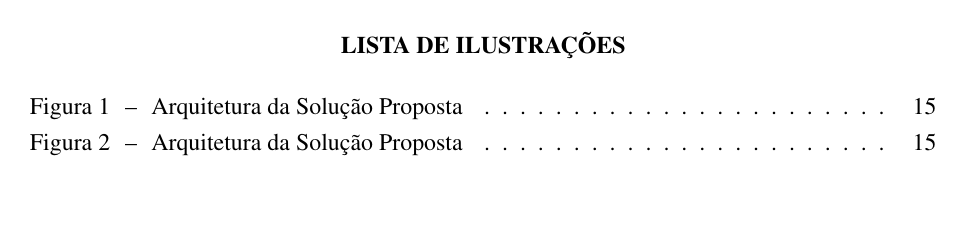
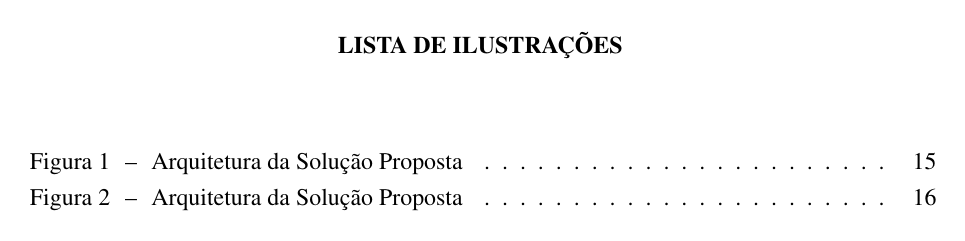
Before and after one commit to dornelles/tcc-artigo-template-latex, a LaTeX thesis (main.tex, which reads unijui.sty): page 6 of 20 before the commit and page 6 of 21 after it. Compiled offline with pdfLaTeX.

Commit message:
downgrade titles from chapters to sections for scientific article format

```diff
--- a/unijui.sty
+++ b/unijui.sty
@@ -31,46 +31,37 @@
 % \renewcommand{\familydefault}{\sfdefault} % sans serif
 
 % --- Forçar Times New Roman e Tamanho 12 em todos os títulos ---
-\renewcommand{\ABNTEXchapterfont}{\rmfamily\bfseries}
-\renewcommand{\ABNTEXchapterfontsize}{\normalsize}
-\renewcommand{\ABNTEXsectionfont}{\rmfamily}
+\renewcommand{\ABNTEXsectionfont}{\rmfamily\bfseries}
 \renewcommand{\ABNTEXsectionfontsize}{\normalsize}
-\renewcommand{\ABNTEXsubsectionfont}{\rmfamily\bfseries}
+\renewcommand{\ABNTEXsubsectionfont}{\rmfamily}
 \renewcommand{\ABNTEXsubsectionfontsize}{\normalsize}
-\renewcommand{\ABNTEXsubsubsectionfont}{\rmfamily}
+\renewcommand{\ABNTEXsubsubsectionfont}{\rmfamily\bfseries}
 \renewcommand{\ABNTEXsubsubsectionfontsize}{\normalsize}
+\renewcommand{\ABNTEXsubsubsubsectionfont}{\rmfamily}
+\renewcommand{\ABNTEXsubsubsubsectionfontsize}{\normalsize}
 
 % --- Correções para manter a formatação caso seja usado como artigo (article) ---
 % Espaçamento antes/após títulos: equivale a "uma linha em branco de 1,5" (norma ABNT para artigos)
-\setlength{\beforechapskip}{2\baselineskip}
-\setlength{\afterchapskip}{0.7\baselineskip}
-\setbeforesecskip{1.5\baselineskip}
+\setbeforesecskip{2\baselineskip}
 \setaftersecskip{0.7\baselineskip}
 \setbeforesubsecskip{1.5\baselineskip}
 \setaftersubsecskip{0.7\baselineskip}
 \setbeforesubsubsecskip{1.5\baselineskip}
 \setaftersubsubsecskip{0.7\baselineskip}
-% \setbeforeparaskip{1.5\baselineskip}
-% \setafterparaskip{0.5\baselineskip}
-\renewcommand{\chaptitlefont}{\ABNTEXchapterfont\ABNTEXchapterfontsize}
-% O abntex2 esvazia \chapterheadstart, o que ignora \beforechapskip.
-% Aqui restauramos esse espaçamento para que funcione no modo article.
-% Desconta o \parskip para que o espaço antes do título fique igual ao espaço depois.
-% Sem isso: espaço_antes = \parskip + \beforechapskip > espaço_depois = \afterchapskip
-\renewcommand{\chapterheadstart}{\vspace{\dimexpr\beforechapskip-\parskip\relax}}
 
-% --- Centralização e ocultação do número nos títulos dos capítulos ---
-% O número continua existindo para fins de Seções (1.1, 1.2...),
-% mas não é impresso no título do capítulo nem no Sumário.
-\renewcommand{\printchapternum}{}
-\renewcommand{\afterchapternum}{}
-\renewcommand{\printchaptertitle}[1]{%
-  \centering\ABNTEXchapterfont\ABNTEXchapterfontsize\ABNTEXchapterupperifneeded{#1}%
-}
-\renewcommand{\printchapternonum}{\centering}
+% --- Centralização de títulos de seção ---
+% Centraliza os títulos de seção principal para manter o estilo que os capítulos tinham
+\setsecheadstyle{\centering\ABNTEXsectionfont\ABNTEXsectionfontsize\ABNTEXsectionupperifneeded}
+\setsubsecheadstyle{\ABNTEXsubsectionfont\ABNTEXsubsectionfontsize\ABNTEXsubsectionupperifneeded}
+\setsubsubsecheadstyle{\ABNTEXsubsubsectionfont\ABNTEXsubsubsectionfontsize\ABNTEXsubsubsectionupperifneeded}
 
-% Remover número do capítulo do Sumário
-\renewcommand{\chapternumberline}[1]{}
+% Para ocultar o número apenas do título da seção principal (opcional, remova % se desejar):
+% \setsecnumformat{\ifstrequal{#1}{section}{}{\csname the#1\endcsname\quad}}
+
+% Ocultar o número da seção no sumário (reproduzindo o comportamento antigo para capítulos):
+% \renewcommand{\cftsectionpresnum}{}
+% \renewcommand{\cftsectionaftersnum}{}
+% \setlength{\cftsectionnumwidth}{0pt}
 
 
 % --- Customização do cabeçalho (apenas número da página) ---
@@ -79,12 +70,8 @@
 \makeoddhead{abntheadings}{}{}{\thepage}
 \makeheadrule{abntheadings}{\textwidth}{0pt}
 
-\makepagestyle{abntchapfirst}
-\makeoddhead{abntchapfirst}{}{}{\thepage}
-
 \renewcommand{\textual}{%
   \pagestyle{abntheadings}%
-  \aliaspagestyle{chapter}{abntchapfirst}%
   \nouppercaseheads%
   \bookmarksetup{startatroot}%
 }
@@ -94,49 +81,34 @@
   \setlength\absrightindent{0cm}
   \renewcommand{\abstracttextfont}{\normalfont\normalsize}
 
-  \counterwithin{section}{chapter}
-  \counterwithout{figure}{chapter}
-  \counterwithout{table}{chapter}
-  \counterwithout{quadro}{chapter}
-
-  % Ocultar numeração apenas no Sumário (não afeta figuras/tabelas pois usam .lof/.lot)
-  \addtocontents{toc}{\protect\renewcommand{\protect\numberline}[1]{}}
+  % Ocultar toda numeração no Sumário, caso fosse o comportamento desejado antes:
+  % \addtocontents{toc}{\protect\renewcommand{\protect\numberline}[1]{}}
 }
 
-% --- Ocultação do número nos títulos dos capítulos ---
-\renewcommand{\printchapternum}{}
-\renewcommand{\chapternumberline}[1]{}
-\renewcommand{\afterchapternum}{}
-\renewcommand{\printchaptertitle}[1]{%
-  \centering\ABNTEXchapterfont\ABNTEXchapterfontsize\ABNTEXchapterupperifneeded{#1}%
-}
-\renewcommand{\printchapternonum}{\centering}
-
-% --- Correção: restaurar a formatação para apêndices e anexos ---
+% --- Correção: formatação para apêndices e anexos num formato artigo ---
 \AtBeginEnvironment{apendicesenv}{
-  \renewcommand{\printchapternum}{\space\thechapter}
-  \renewcommand{\afterchapternum}{\space--\space}
+  % Em artigos abntex2 converte section para letras automaticamente,
+  % mas garantimos a alteração aqui.
+  \renewcommand{\thesection}{\Alph{section}}
+  % Ocultar Apendice A - e deixar só o título formatado
+  \setsecnumformat{\space\thesection\space--\space}
 }
 \AtBeginEnvironment{anexosenv}{
-  \renewcommand{\printchapternum}{\space\thechapter}
-  \renewcommand{\afterchapternum}{\space--\space}
+  \renewcommand{\thesection}{\Alph{section}}
+  \setsecnumformat{\space\thesection\space--\space}
 }
 
 % --- Formatação do Sumário (espelhar títulos do documento) ---
 
-% Capítulos: negrito (igual \ABNTEXchapterfont)
-\renewcommand{\cftchapterfont}{\rmfamily\bfseries}
-\renewcommand{\cftchapterpagefont}{\rmfamily\bfseries}
-% Seções: sem negrito, maiúsculas (igual \ABNTEXsectionfont + section=TITLE)
-\renewcommand{\cftsectionfont}{\rmfamily\mdseries\MakeUppercase}
-\renewcommand{\cftsectionpagefont}{\rmfamily}
-% Subseções: negrito (igual \ABNTEXsubsectionfont)
-\renewcommand{\cftsubsectionfont}{\rmfamily\bfseries}
-\renewcommand{\cftsubsectionpagefont}{\rmfamily\bfseries}
-
-% SubSubseções: negrito (igual \ABNTEXsubsectionfont)
-\renewcommand{\cftsubsubsectionfont}{\rmfamily\mdseries}
-\renewcommand{\cftsubsubsectionpagefont}{\rmfamily}
+% Seções: negrito, maiúsculas (recebem o estilo dos capítulos)
+\renewcommand{\cftsectionfont}{\rmfamily\bfseries\MakeUppercase}
+\renewcommand{\cftsectionpagefont}{\rmfamily\bfseries}
+% Subseções: sem negrito (recebem o estilo das seções antigas)
+\renewcommand{\cftsubsectionfont}{\rmfamily\mdseries\MakeUppercase}
+\renewcommand{\cftsubsectionpagefont}{\rmfamily}
+% SubSubseções: negrito (recebem o estilo das subseções antigas)
+\renewcommand{\cftsubsubsectionfont}{\rmfamily\bfseries}
+\renewcommand{\cftsubsubsectionpagefont}{\rmfamily\bfseries}
 
 
 
@@ -147,12 +119,12 @@
 \newcommand{\quadroname}{Quadro}
 \newcommand{\listofquadrosname}{Lista de quadros}
 
-\newfloat[chapter]{quadro}{loq}{\quadroname}
+\newfloat{quadro}{loq}{\quadroname}
 \newlistof{listofquadros}{loq}{\listofquadrosname}
 \newlistentry{quadro}{loq}{0}
 
 
-%\counterwithout{quadro}{chapter}
+%\counterwithout{quadro}{section}
 \renewcommand{\cftquadroname}{\quadroname\space}
 \renewcommand*{\cftquadroaftersnum}{\hfill--\hfill}
 \setfloatlocations{quadro}{hbtp}
@@ -231,9 +203,9 @@
 
 \renewenvironment{resumo}[1][\resumoname]{%
    \phantomsection
-   \addcontentsline{toc}{chapter}{\texorpdfstring{\MakeTextUppercase{#1}}{#1}}
-   \renewcommand{\abstractnamefont}{\chaptitlefont}
-   \renewcommand{\abstractname}{\ABNTEXchapterupperifneeded{#1}}
+   \addcontentsline{toc}{section}{\texorpdfstring{\MakeTextUppercase{#1}}{#1}}
+   \renewcommand{\abstractnamefont}{\ABNTEXsectionfont\ABNTEXsectionfontsize}
+   \renewcommand{\abstractname}{\ABNTEXsectionupperifneeded{#1}}
    \begin{abstract}
 }{\end{abstract}\PRIVATEclearpageifneeded}
 
@@ -260,8 +232,8 @@
 \newenvironment{apresentacao}[1][Apresentação]{%
   \cleardoublepage
   \phantomsection
-  \addcontentsline{toc}{chapter}{\texorpdfstring{\MakeTextUppercase{#1}}{#1}}
-  \chapter*[#1]{#1}
+  \addcontentsline{toc}{section}{\texorpdfstring{\MakeTextUppercase{#1}}{#1}}
+  \section*[#1]{#1}
 }{}
 
 
```
Also changed, not shown: anexos/anexo-a.tex (+1 -1 lines), apendices/apendice-a.tex (+1 -1 lines), capitulos/01-introducao.tex (+4 -2 lines), capitulos/02-metodologia.tex (+2 -2 lines), capitulos/03-referencial-teorico.tex (+2 -2 lines), capitulos/04-desenvolvimento.tex (+9 -6 lines), capitulos/05-consideracoes-finais.tex (+2 -2 lines), main.pdf.
